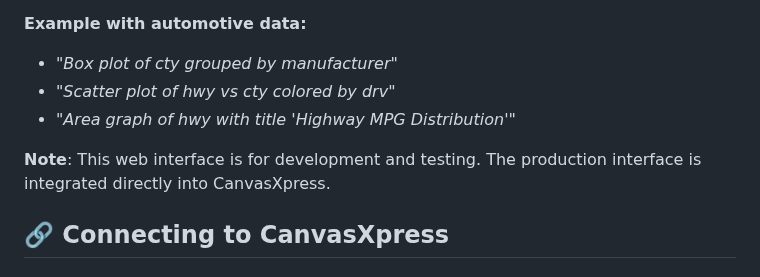
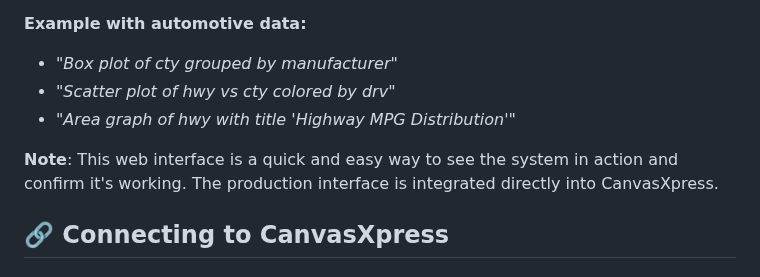
Before and after one commit to buddyroo30/canvasxpress_gen, a Markdown page: README.md, the part around the change. Rendered like a GitHub page.

Commit message:
Small update to description of simple included web ui

```diff
--- a/README.md
+++ b/README.md
@@ -42,7 +42,7 @@ make run                     # Run as daemon (or 'make runi' for interactive)
 - *"Scatter plot of hwy vs cty colored by drv"*
 - *"Area graph of hwy with title 'Highway MPG Distribution'"*
 
-**Note**: This web interface is for development and testing. The production interface is integrated directly into CanvasXpress.
+**Note**: This web interface is a quick and easy way to see the system in action and confirm it's working. The production interface is integrated directly into CanvasXpress.
 
 ## 🔗 Connecting to CanvasXpress
 
```
